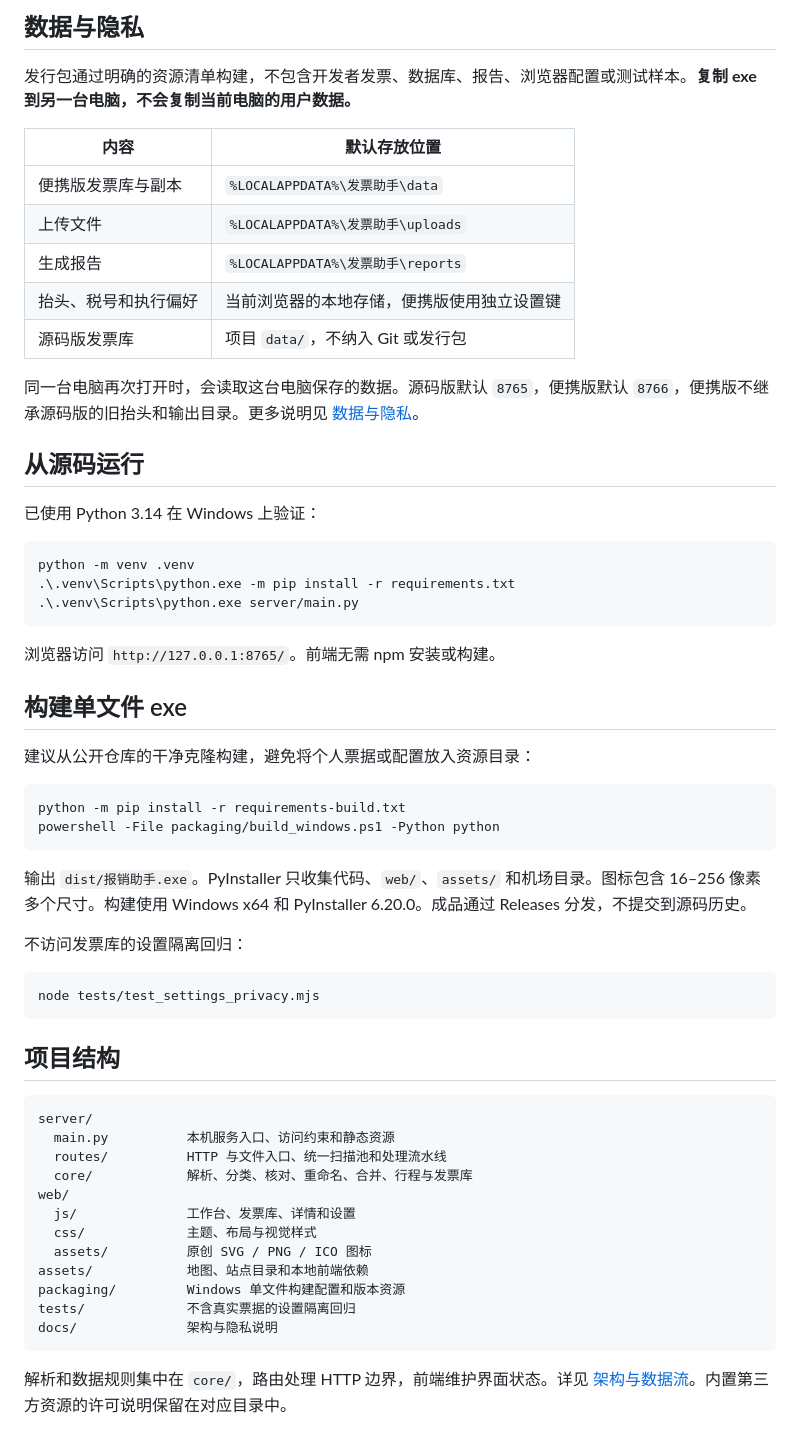
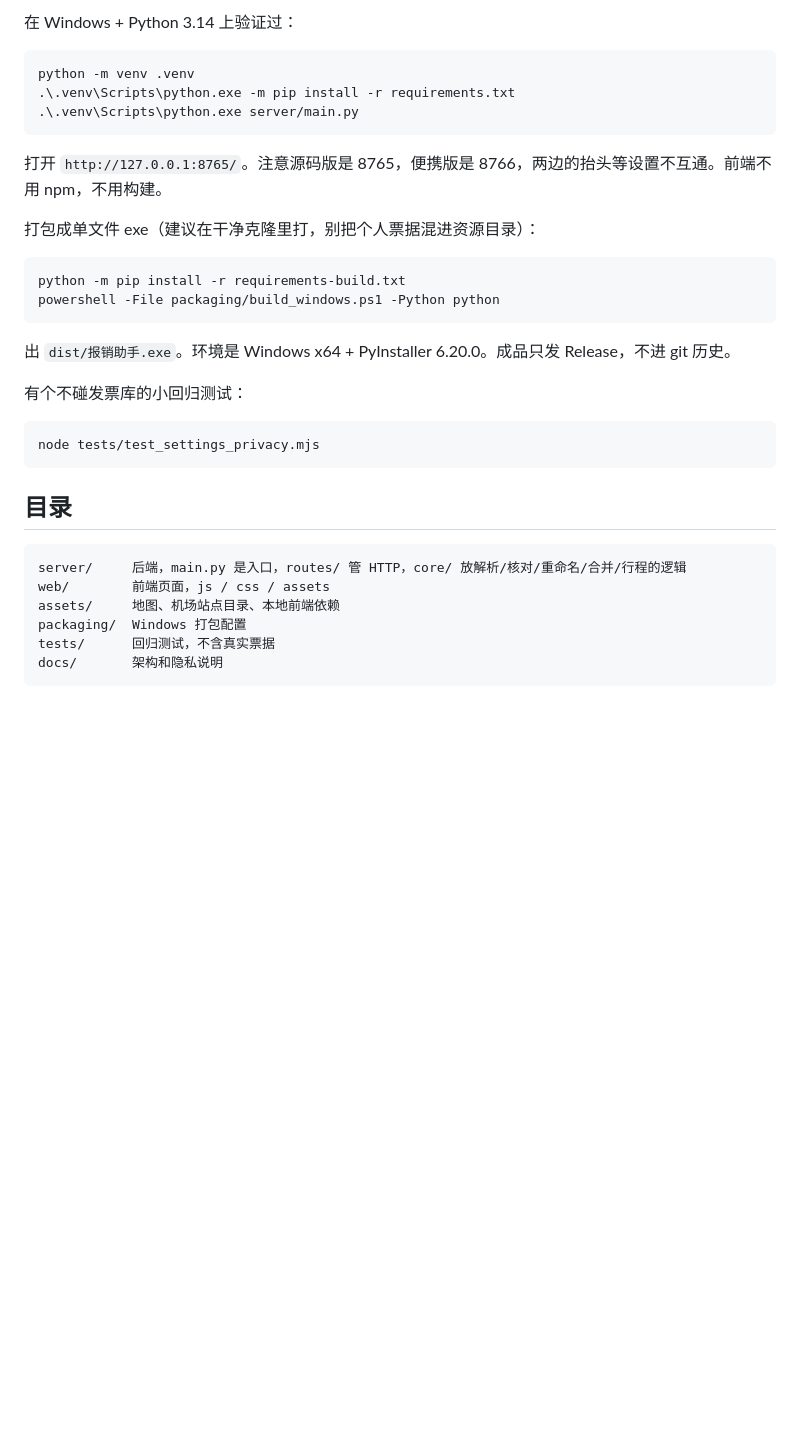
Before and after one commit to BedtimeEnforcer/fapiao-web, a Markdown page: README.md, the part around one of its changes. Drawn GitHub-style; blank space fills up the shorter version.

````diff
--- a/README.md
+++ b/README.md
@@ -50,21 +27,5 @@
 
-## 数据与隐私
-
-发行包通过明确的资源清单构建，不包含开发者发票、数据库、报告、浏览器配置或测试样本。**复制 exe 到另一台电脑，不会复制当前电脑的用户数据。**
-
-| 内容 | 默认存放位置 |
-| --- | --- |
-| 便携版发票库与副本 | `%LOCALAPPDATA%\发票助手\data` |
-| 上传文件 | `%LOCALAPPDATA%\发票助手\uploads` |
-| 生成报告 | `%LOCALAPPDATA%\发票助手\reports` |
-| 抬头、税号和执行偏好 | 当前浏览器的本地存储，便携版使用独立设置键 |
-| 源码版发票库 | 项目 `data/`，不纳入 Git 或发行包 |
-
-同一台电脑再次打开时，会读取这台电脑保存的数据。源码版默认 `8765`，便携版默认 `8766`，便携版不继承源码版的旧抬头和输出目录。更多说明见 [数据与隐私](docs/PRIVACY.md)。
-
-## 从源码运行
-
-已使用 Python 3.14 在 Windows 上验证：
+在 Windows + Python 3.14 上验证过：
 
 ```powershell
 python -m venv .venv
@@ -72,40 +33,30 @@ python -m venv .venv
 .\.venv\Scripts\python.exe server/main.py
 ```
 
-浏览器访问 `http://127.0.0.1:8765/`。前端无需 npm 安装或构建。
+打开 `http://127.0.0.1:8765/`。注意源码版是 8765，便携版是 8766，两边的抬头等设置不互通。前端不用 npm，不用构建。
 
-## 构建单文件 exe
-
-建议从公开仓库的干净克隆构建，避免将个人票据或配置放入资源目录：
+打包成单文件 exe（建议在干净克隆里打，别把个人票据混进资源目录）：
 
 ```powershell
 python -m pip install -r requirements-build.txt
 powershell -File packaging/build_windows.ps1 -Python python
 ```
 
-输出 `dist/报销助手.exe`。PyInstaller 只收集代码、`web/`、`assets/` 和机场目录。图标包含 16–256 像素多个尺寸。构建使用 Windows x64 和 PyInstaller 6.20.0。成品通过 Releases 分发，不提交到源码历史。
+出 `dist/报销助手.exe`。环境是 Windows x64 + PyInstaller 6.20.0。成品只发 Release，不进 git 历史。
 
-不访问发票库的设置隔离回归：
+有个不碰发票库的小回归测试：
 
 ```powershell
 node tests/test_settings_privacy.mjs
 ```
 
-## 项目结构
+## 目录
 
-```text
-server/
-  main.py          本机服务入口、访问约束和静态资源
-  routes/          HTTP 与文件入口、统一扫描池和处理流水线
-  core/            解析、分类、核对、重命名、合并、行程与发票库
-web/
-  js/              工作台、发票库、详情和设置
-  css/             主题、布局与视觉样式
-  assets/          原创 SVG / PNG / ICO 图标
-assets/            地图、站点目录和本地前端依赖
-packaging/         Windows 单文件构建配置和版本资源
-tests/             不含真实票据的设置隔离回归
-docs/              架构与隐私说明
 ```
-
-解析和数据规则集中在 `core/`，路由处理 HTTP 边界，前端维护界面状态。详见 [架构与数据流](docs/ARCHITECTURE.md)。内置第三方资源的许可说明保留在对应目录中。
+server/     后端，main.py 是入口，routes/ 管 HTTP，core/ 放解析/核对/重命名/合并/行程的逻辑
+web/        前端页面，js / css / assets
+assets/     地图、机场站点目录、本地前端依赖
+packaging/  Windows 打包配置
+tests/      回归测试，不含真实票据
+docs/       架构和隐私说明
+```
````
Also changed, not shown: other parts of README.md (+16 -39 lines).
